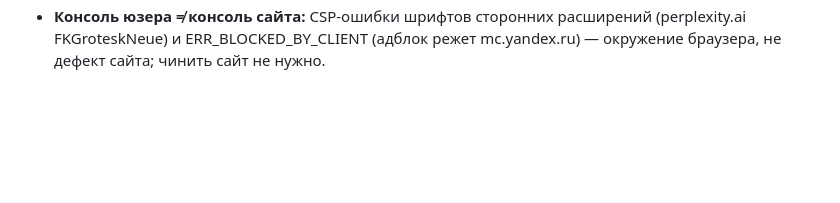
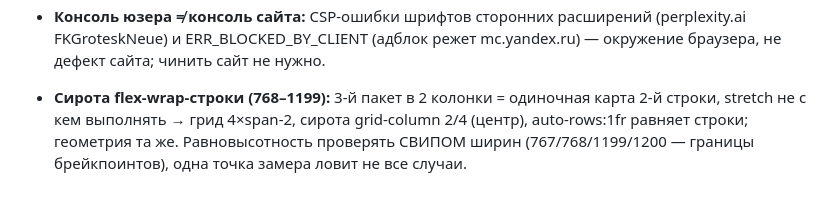
Before and after one commit to 9xj89gzrtw-hue/newsite, a Markdown page: AGENTS.md, the part around the change. Drawn GitHub-style; blank space fills up the shorter version.

```diff
--- a/AGENTS.md
+++ b/AGENTS.md
@@ -486,3 +486,9 @@ php -l ×5, lint, tsc, VLM-проверка писём и /about (desktop+mobile
 - **Консоль юзера ≠ консоль сайта:** CSP-ошибки шрифтов сторонних расширений
   (perplexity.ai FKGroteskNeue) и ERR_BLOCKED_BY_CLIENT (адблок режет
   mc.yandex.ru) — окружение браузера, не дефект сайта; чинить сайт не нужно.
+
+- **Сирота flex-wrap-строки (768–1199):** 3-й пакет в 2 колонки = одиночная
+  карта 2-й строки, stretch не с кем выполнять → грид 4×span-2, сирота
+  grid-column 2/4 (центр), auto-rows:1fr равняет строки; геометрия та же.
+  Равновысотность проверять СВИПОМ ширин (767/768/1199/1200 — границы
+  брейкпоинтов), одна точка замера ловит не все случаи.
```
Also changed, not shown: worklog.md (+13 -0 lines).
